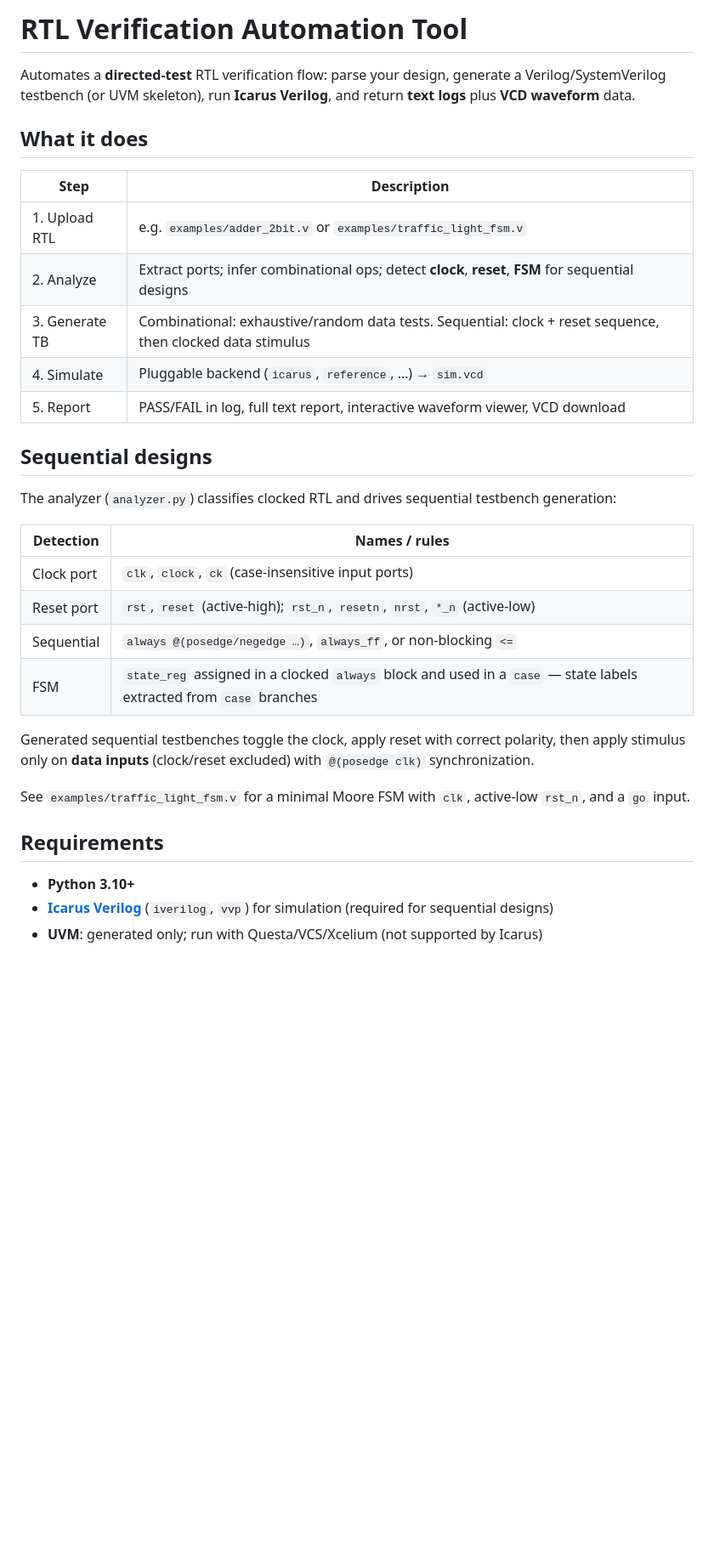
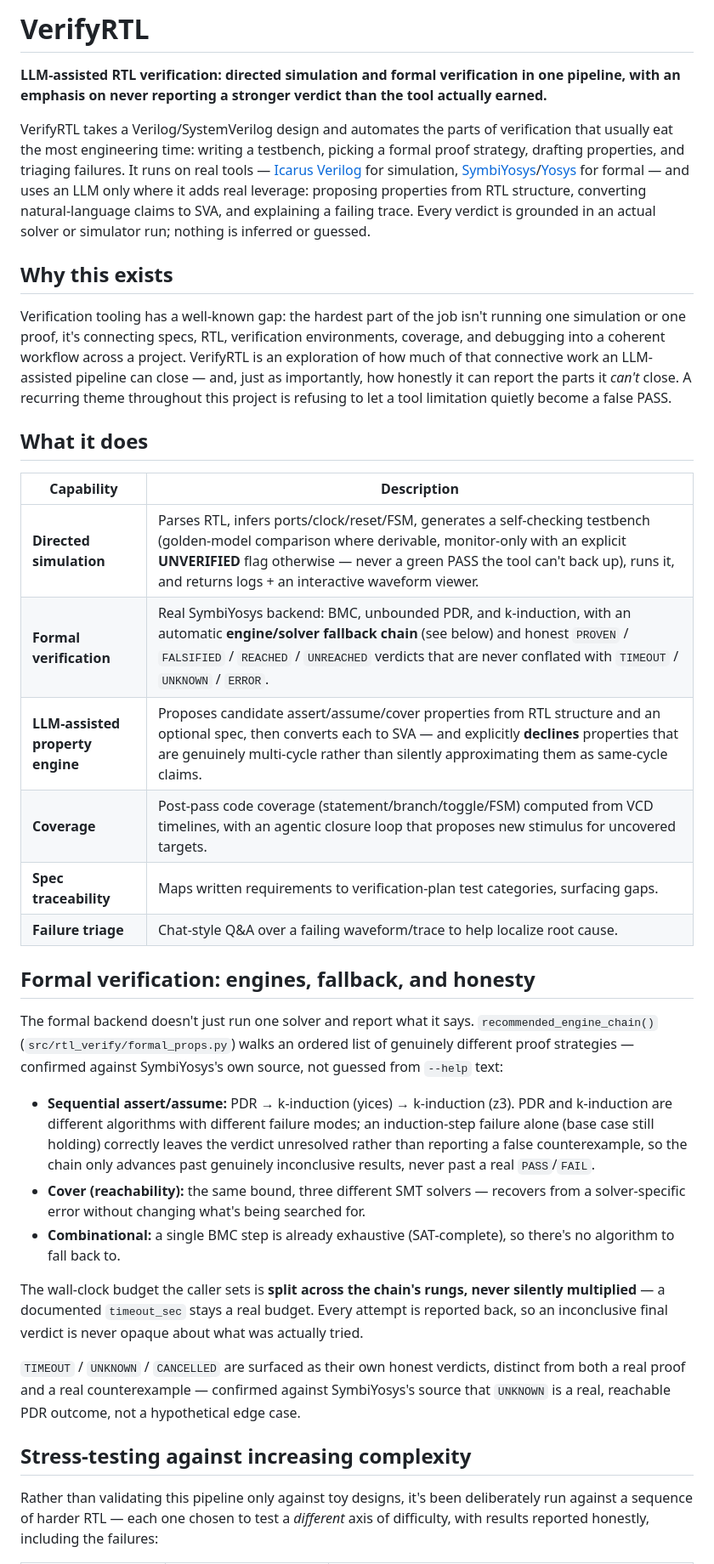
Before and after one commit to nimishadeepak10/verify-rtl, a Markdown page: README.md, the part around one of its changes. Shown at 85% size. GitHub-like rendering; blank space fills up the shorter version.

```diff
--- a/README.md
+++ b/README.md
@@ -1,35 +1,37 @@
-# RTL Verification Automation Tool
+# VerifyRTL
 
-Automates a **directed-test** RTL verification flow: parse your design, generate a Verilog/SystemVerilog testbench (or UVM skeleton), run **Icarus Verilog**, and return **text logs** plus **VCD waveform** data.
+**LLM-assisted RTL verification: directed simulation and formal verification in one pipeline, with an emphasis on never reporting a stronger verdict than the tool actually earned.**
+
+VerifyRTL takes a Verilog/SystemVerilog design and automates the parts of verification that usually eat the most engineering time: writing a testbench, picking a formal proof strategy, drafting properties, and triaging failures. It runs on real tools — [Icarus Verilog](https://bleyer.org/icarus/) for simulation, [SymbiYosys](https://github.com/YosysHQ/sby)/[Yosys](https://github.com/YosysHQ/yosys) for formal — and uses an LLM only where it adds real leverage: proposing properties from RTL structure, converting natural-language claims to SVA, and explaining a failing trace. Every verdict is grounded in an actual solver or simulator run; nothing is inferred or guessed.
+
+## Why this exists
+
+Verification tooling has a well-known gap: the hardest part of the job isn't running one simulation or one proof, it's connecting specs, RTL, verification environments, coverage, and debugging into a coherent workflow across a project. VerifyRTL is an exploration of how much of that connective work an LLM-assisted pipeline can close — and, just as importantly, how honestly it can report the parts it *can't* close. A recurring theme throughout this project is refusing to let a tool limitation quietly become a false PASS.
 
 ## What it does
 
-| Step | Description |
-|------|-------------|
-| 1. Upload RTL | e.g. `examples/adder_2bit.v` or `examples/traffic_light_fsm.v` |
-| 2. Analyze | Extract ports; infer combinational ops; detect **clock**, **reset**, **FSM** for sequential designs |
-| 3. Generate TB | Combinational: exhaustive/random data tests. Sequential: clock + reset sequence, then clocked data stimulus |
-| 4. Simulate | Pluggable backend (`icarus`, `reference`, …) → `sim.vcd` |
-| 5. Report | PASS/FAIL in log, full text report, interactive waveform viewer, VCD download |
+| Capability | Description |
+|---|---|
+| **Directed simulation** | Parses RTL, infers ports/clock/reset/FSM, generates a self-checking testbench (golden-model comparison where derivable, monitor-only with an explicit **UNVERIFIED** flag otherwise — never a green PASS the tool can't back up), runs it, and returns logs + an interactive waveform viewer. |
+| **Formal verification** | Real SymbiYosys backend: BMC, unbounded PDR, and k-induction, with an automatic **engine/solver fallback chain** (see below) and honest `PROVEN` / `FALSIFIED` / `REACHED` / `UNREACHED` verdicts that are never conflated with `TIMEOUT` / `UNKNOWN` / `ERROR`. |
+| **LLM-assisted property engine** | Proposes candidate assert/assume/cover properties from RTL structure and an optional spec, then converts each to SVA — and explicitly **declines** properties that are genuinely multi-cycle rather than silently approximating them as same-cycle claims. |
+| **Coverage** | Post-pass code coverage (statement/branch/toggle/FSM) computed from VCD timelines, with an agentic closure loop that proposes new stimulus for uncovered targets. |
+| **Spec traceability** | Maps written requirements to verification-plan test categories, surfacing gaps. |
+| **Failure triage** | Chat-style Q&A over a failing waveform/trace to help localize root cause. |
 
-## Sequential designs
+## Formal verification: engines, fallback, and honesty
 
-The analyzer (`analyzer.py`) classifies clocked RTL and drives sequential testbench generation:
+The formal backend doesn't just run one solver and report what it says. `recommended_engine_chain()` (`src/rtl_verify/formal_props.py`) walks an ordered list of genuinely different proof strategies — confirmed against SymbiYosys's own source, not guessed from `--help` text:
 
-| Detection | Names / rules |
-|-----------|----------------|
-| Clock port | `clk`, `clock`, `ck` (case-insensitive input ports) |
-| Reset port | `rst`, `reset` (active-high); `rst_n`, `resetn`, `nrst`, `*_n` (active-low) |
-| Sequential | `always @(posedge/negedge …)`, `always_ff`, or non-blocking `<=` |
-| FSM | `state_reg` assigned in a clocked `always` block and used in a `case` — state labels extracted from `case` branches |
+- **Sequential assert/assume:** PDR → k-induction (yices) → k-induction (z3). PDR and k-induction are different algorithms with different failure modes; an induction-step failure alone (base case still holding) correctly leaves the verdict unresolved rather than reporting a false counterexample, so the chain only advances past genuinely inconclusive results, never past a real `PASS`/`FAIL`.
+- **Cover (reachability):** the same bound, three different SMT solvers — recovers from a solver-specific error without changing what's being searched for.
+- **Combinational:** a single BMC step is already exhaustive (SAT-complete), so there's no algorithm to fall back to.
 
-Generated sequential testbenches toggle the clock, apply reset with correct polarity, then apply stimulus only on **data inputs** (clock/reset excluded) with `@(posedge clk)` synchronization.
+The wall-clock budget the caller sets is **split across the chain's rungs, never silently multiplied** — a documented `timeout_sec` stays a real budget. Every attempt is reported back, so an inconclusive final verdict is never opaque about what was actually tried.
 
-See `examples/traffic_light_fsm.v` for a minimal Moore FSM with `clk`, active-low `rst_n`, and a `go` input.
+`TIMEOUT` / `UNKNOWN` / `CANCELLED` are surfaced as their own honest verdicts, distinct from both a real proof and a real counterexample — confirmed against SymbiYosys's source that `UNKNOWN` is a real, reachable PDR outcome, not a hypothetical edge case.
 
-## Requirements
+## Stress-testing against increasing complexity
 
-- **Python 3.10+**
-- **[Icarus Verilog](https://bleyer.org/icarus/)** (`iverilog`, `vvp`) for simulation (required for sequential designs)
-- **UVM**: generated only; run with Questa/VCS/Xcelium (not supported by Icarus)
+Rather than validating this pipeline only against toy designs, it's been deliberately run against a sequence of harder RTL — each one chosen to test a *different* axis of difficulty, with results reported honestly, including the failures:
 
```
Also changed, not shown: other parts of README.md (+50 -133 lines).
